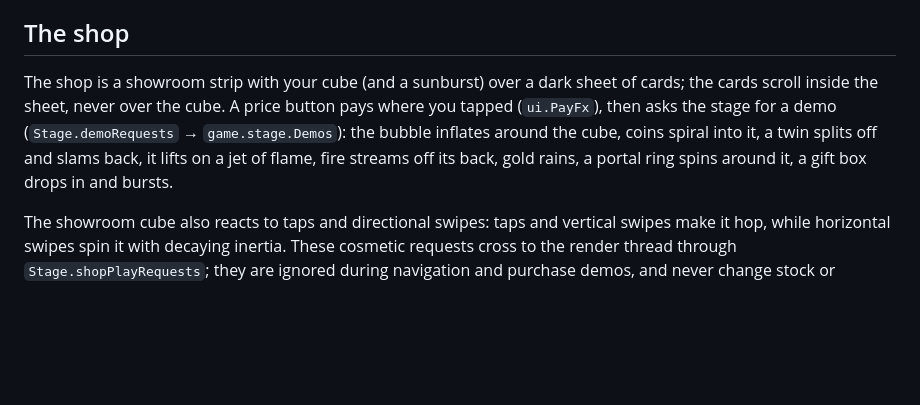
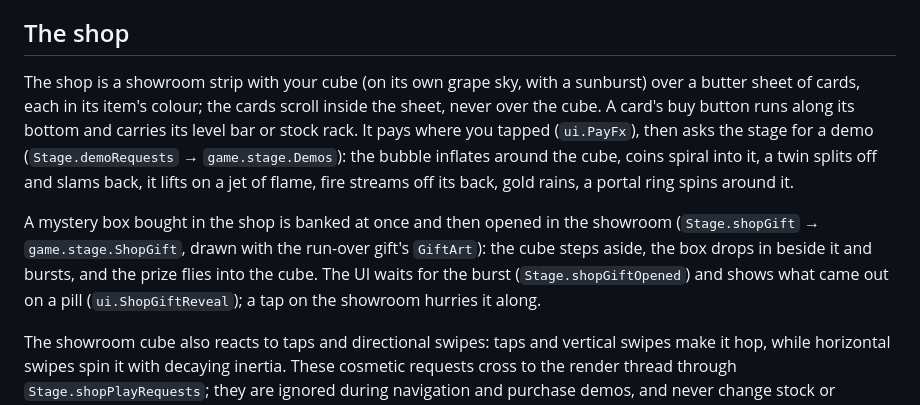
Before and after one commit to Eve-146T/cube-run, a Markdown page: docs/architecture.md, the part around the change. Drawn GitHub-style; blank space fills up the shorter version.

Commit message:
Docs: the shop's coloured cards, bar buttons and showroom box opening

```diff
--- a/docs/architecture.md
+++ b/docs/architecture.md
@@ -146,13 +146,22 @@ is no "go again" page: restart and everything else live on the menu.
 
 ## The shop
 
-The shop is a showroom strip with your cube (and a sunburst) over a dark
-sheet of cards; the cards scroll inside the sheet, never over the cube. A
-price button pays where you tapped (`ui.PayFx`), then asks the stage for a
-demo (`Stage.demoRequests` → `game.stage.Demos`): the bubble inflates
-around the cube, coins spiral into it, a twin splits off and slams back,
-it lifts on a jet of flame, fire streams off its back, gold rains, a
-portal ring spins around it, a gift box drops in and bursts.
+The shop is a showroom strip with your cube (on its own grape sky, with a
+sunburst) over a butter sheet of cards, each in its item's colour; the
+cards scroll inside the sheet, never over the cube. A card's buy button
+runs along its bottom and carries its level bar or stock rack. It pays
+where you tapped (`ui.PayFx`), then asks the stage for a demo
+(`Stage.demoRequests` → `game.stage.Demos`): the bubble inflates around
+the cube, coins spiral into it, a twin splits off and slams back, it lifts
+on a jet of flame, fire streams off its back, gold rains, a portal ring
+spins around it.
+
+A mystery box bought in the shop is banked at once and then opened in the
+showroom (`Stage.shopGift` → `game.stage.ShopGift`, drawn with the run-over
+gift's `GiftArt`): the cube steps aside, the box drops in beside it and
+bursts, and the prize flies into the cube. The UI waits for the burst
+(`Stage.shopGiftOpened`) and shows what came out on a pill
+(`ui.ShopGiftReveal`); a tap on the showroom hurries it along.
 
 The showroom cube also reacts to taps and directional swipes: taps and
 vertical swipes make it hop, while horizontal swipes spin it with decaying
```
Also changed, not shown: docs/compact-layout.md (+2 -1 lines), docs/ui-design.md (+1 -1 lines).
